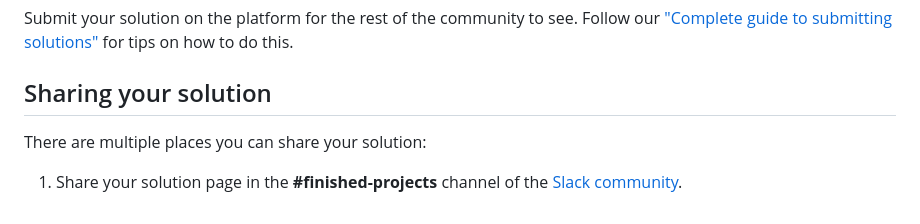
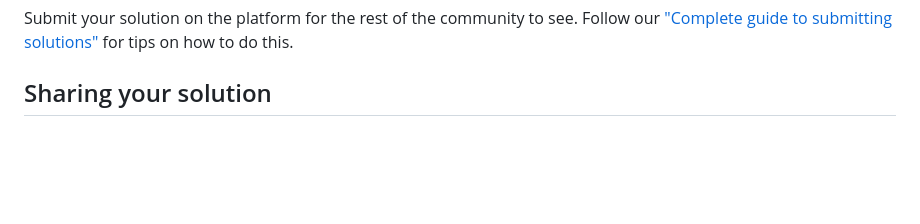
Before and after one commit to kerlonlh/news-homepage-main, a Markdown page: README.md, the part around the change. Rendered like a GitHub page; blank space fills up the shorter version.

Commit message:
update_readme

```diff
--- a/README.md
+++ b/README.md
@@ -63,7 +63,3 @@ You can host your site using one of these solutions or any of our other trusted
 Submit your solution on the platform for the rest of the community to see. Follow our ["Complete guide to submitting solutions"](https://medium.com/frontend-mentor/a-complete-guide-to-submitting-solutions-on-frontend-mentor-ac6384162248) for tips on how to do this.
 
 ## Sharing your solution
-
-There are multiple places you can share your solution:
-
-1. Share your solution page in the **#finished-projects** channel of the [Slack community](https://www.frontendmentor.io/slack).
```
